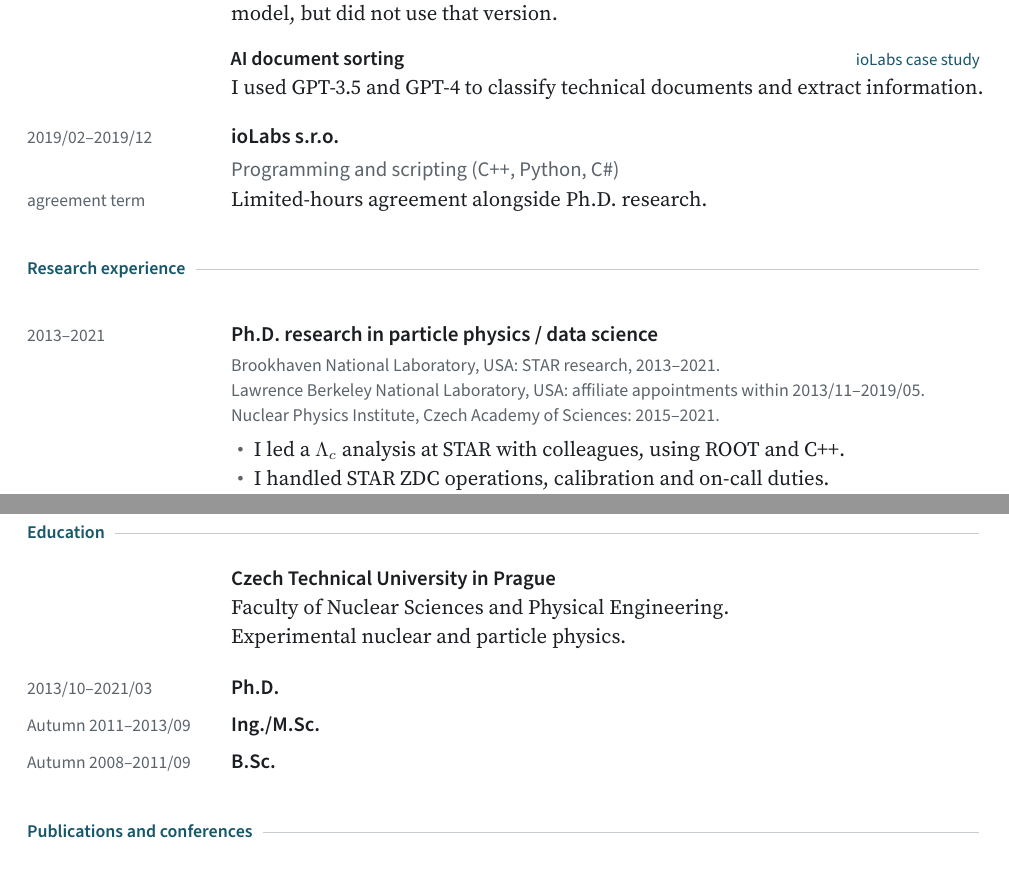
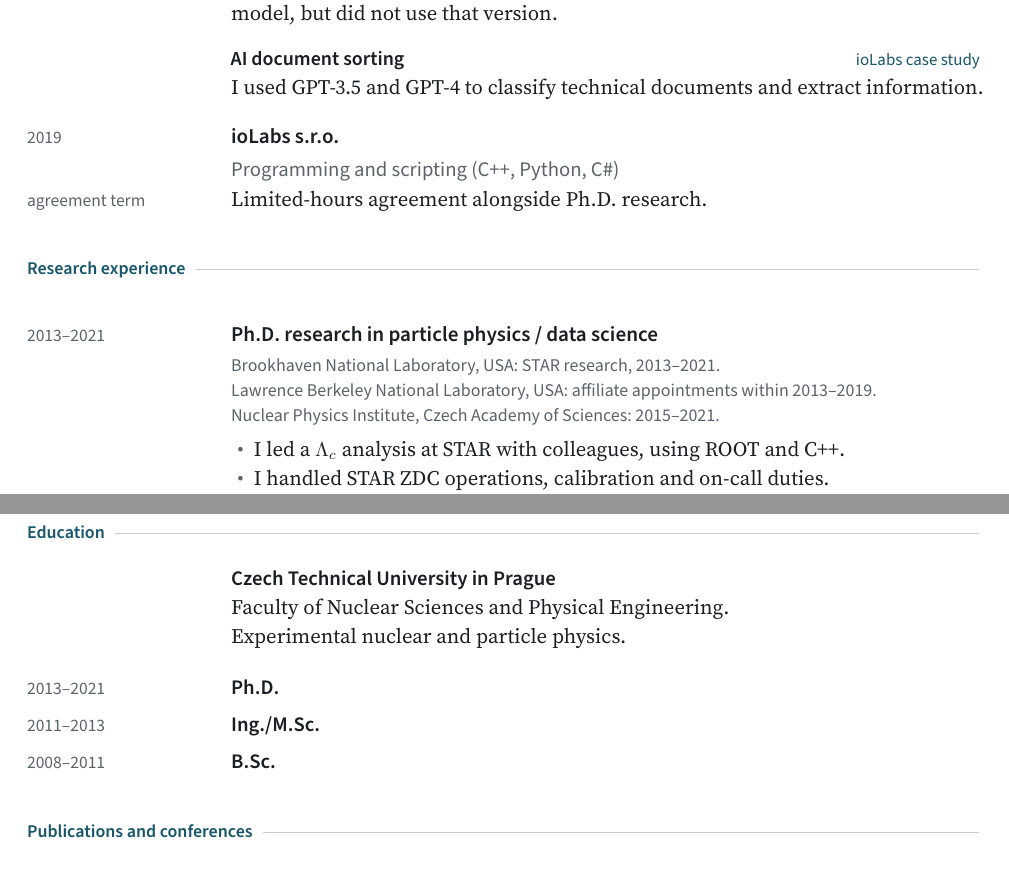
Before and after one commit to mirsimko/resume, a LaTeX CV (CV.tex): two parts of pages 1 and 2 of 2, joined at a grey line, cut so that both start at the same text. Compiled offline with pdfLaTeX.

Commit message:
Use year-only dates in CV
Co-authored-by: Codex <noreply@openai.com>

```diff
--- a/CV.tex
+++ b/CV.tex
@@ -89,7 +89,7 @@ the model, but did not use that version.
 \cvproject{AI document sorting}{https://iolabs.ch/en/case-studies/ai-data-sorting/}{ioLabs case study}
 I used GPT-3.5 and GPT-4 to classify technical documents and extract information.
 
-\cventry{2019/02--2019/12}{ioLabs s.r.o.}{}
+\cventry{2019}{ioLabs s.r.o.}{}
 {\sffamily\color{meta}Programming and scripting (C++, Python, C\#)}\par
 \cvkey{agreement term}Limited-hours agreement alongside Ph.D. research.
 
@@ -97,7 +97,7 @@ I used GPT-3.5 and GPT-4 to classify technical documents and extract information
 \cventry{2013--2021}{Ph.D. research in particle physics / data science}{}
 {\cvsmall\color{meta}
 Brookhaven National Laboratory, USA: STAR research, 2013--2021.\\
-Lawrence Berkeley National Laboratory, USA: affiliate appointments within 2013/11--2019/05.\\
+Lawrence Berkeley National Laboratory, USA: affiliate appointments within 2013--2019.\\
 Nuclear Physics Institute, Czech Academy of Sciences: 2015--2021.\par}
 \begin{itemize}
   \item I led a $\Lambda_c$ analysis at STAR with colleagues, using ROOT and C++.
@@ -112,9 +112,9 @@ I developed detector-control systems in PVSS and C/C++ and contributed to a dete
 {\sffamily\bfseries Czech Technical University in Prague}\par
 Faculty of Nuclear Sciences and Physical Engineering.\\
 Experimental nuclear and particle physics.\par\vspace{7pt}
-\cvrow{2013/10--2021/03}{{\sffamily\bfseries Ph.D.}}
-\cvrow{Autumn 2011--2013/09}{{\sffamily\bfseries Ing./M.Sc.}}
-\cvrow{Autumn 2008--2011/09}{{\sffamily\bfseries B.Sc.}}
+\cvrow{2013--2021}{{\sffamily\bfseries Ph.D.}}
+\cvrow{2011--2013}{{\sffamily\bfseries Ing./M.Sc.}}
+\cvrow{2008--2011}{{\sffamily\bfseries B.Sc.}}
 
 \cvsection{Publications and conferences}
 \cvrow{Papers}{Author on more than 95 collaboration papers, including an article in
```
Also changed, not shown: CV.pdf.
